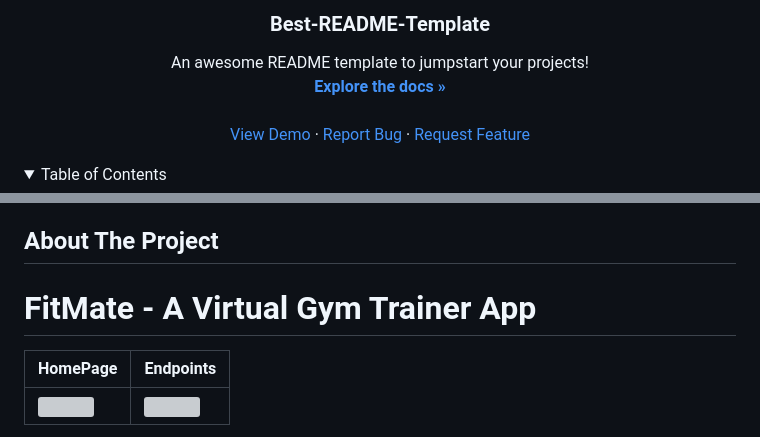
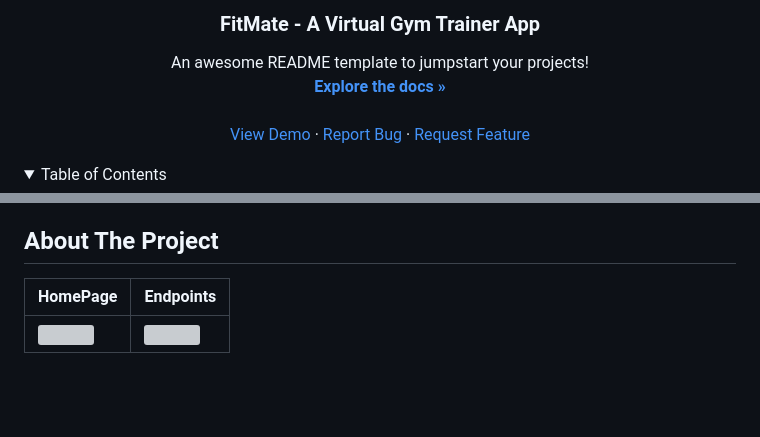
Before and after one commit to syedalihn/FitMate, a Markdown page: README.md, 2 parts joined by grey strips. Rendered like a GitHub page; folded sections open; blank space fills up the shorter version; grey boxes are pictures that could not be loaded.

```diff
--- a/README.md
+++ b/README.md
@@ -37,6 +36,6 @@
   </a>
 
-  <h3 align="center">Best-README-Template</h3>
+  <h3 align="center">FitMate - A Virtual Gym Trainer App</h3>
 
   <p align="center">
     An awesome README template to jumpstart your projects!
@@ -84,7 +83,7 @@
 
 <!-- ABOUT THE PROJECT -->
 ## About The Project
-# FitMate - A Virtual Gym Trainer App
+
 | HomePage               | Endpoints               |
 | ---------------------- | ---------------------- |
 | <img src="https://user-images.githubusercontent.com/52163667/177003388-5d2bdb6c-b1da-4cb2-8935-65e82d445b7f.png" width="100%"> | <img src="https://github.com/syedalihn/FitMate/assets/52163667/9d9e9d42-5aa5-4ec8-9ede-d1d0e3b79286" width="100%"> |
```
Also changed, not shown: other parts of README.md (+0 -1 lines).
